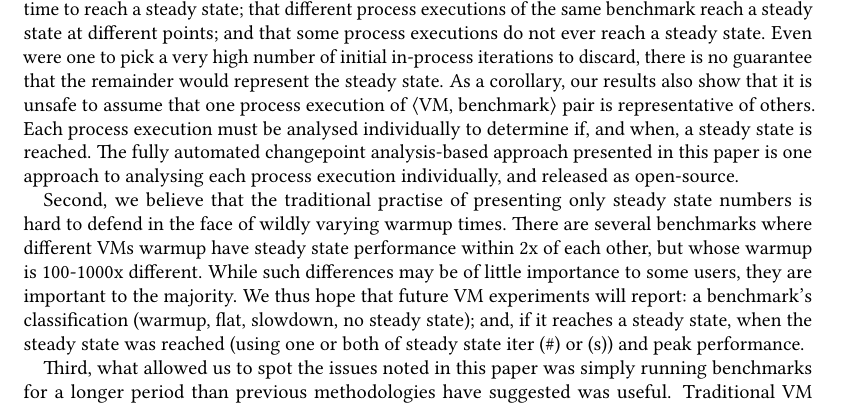
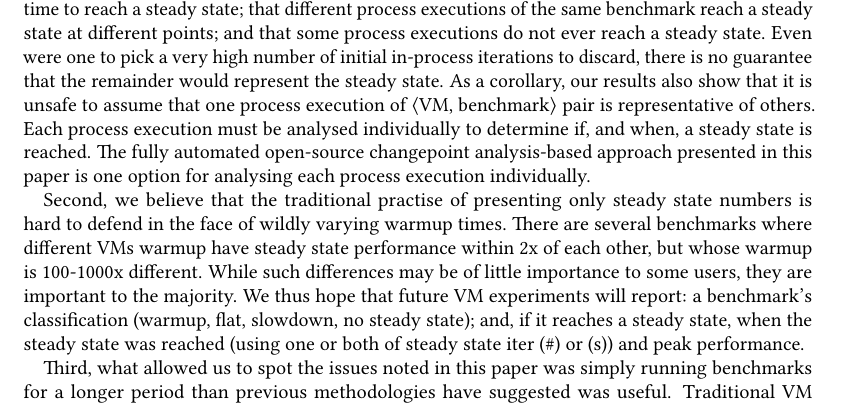
Before and after one commit to softdevteam/warmup_paper, a LaTeX paper (warmup.tex): part of page 22 of 36, cut so that both start at the same text. Compiled offline with pdfLaTeX.

Commit message:
Rephrase.

```diff
--- a/warmup.tex
+++ b/warmup.tex
@@ -1582,9 +1582,8 @@ iterations to discard, there is no guarantee that the remainder
 would represent the steady state. As a corollary, our results also show that it is unsafe to assume
 that one process execution of \vmbpair pair is representative of others. Each
 process execution must be analysed individually to determine if, and when, a steady state is
-reached. The fully automated changepoint analysis-based approach presented in
-this paper is one approach to analysing each process execution individually, and
-released as open-source.
+reached. The fully automated open-source changepoint analysis-based approach presented in
+this paper is one option for analysing each process execution individually.
 
 Second, we believe that the traditional practise of presenting only steady state
 numbers is hard to defend in the face of wildly varying warmup times. There
```
